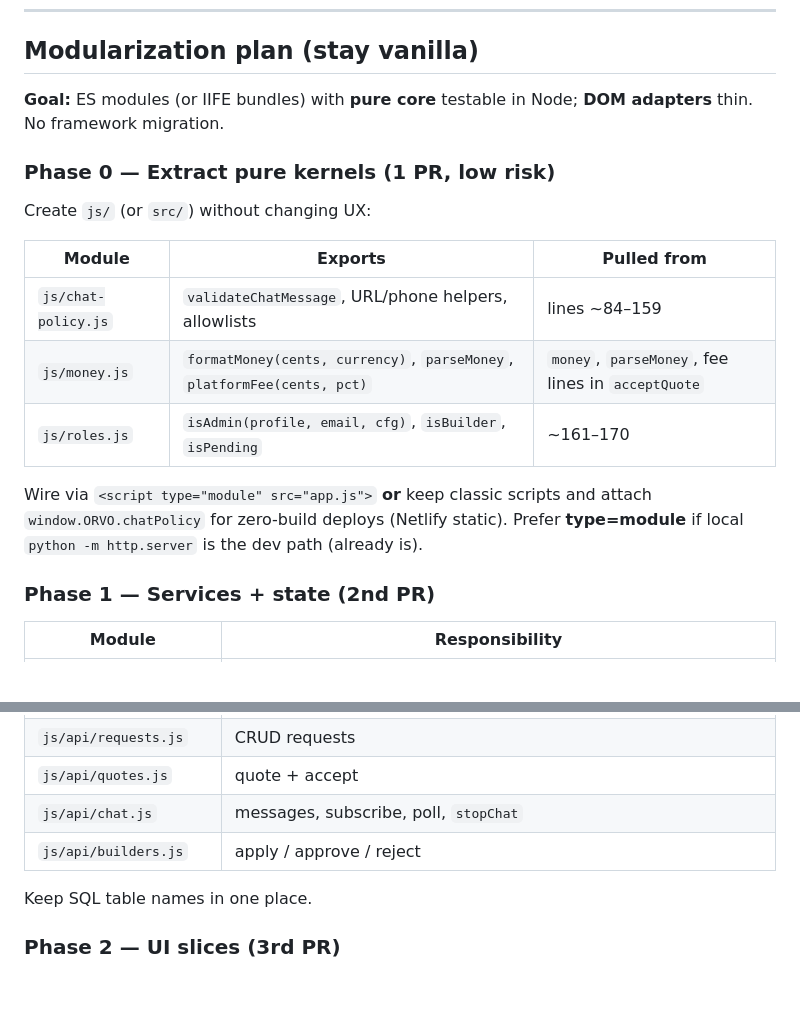
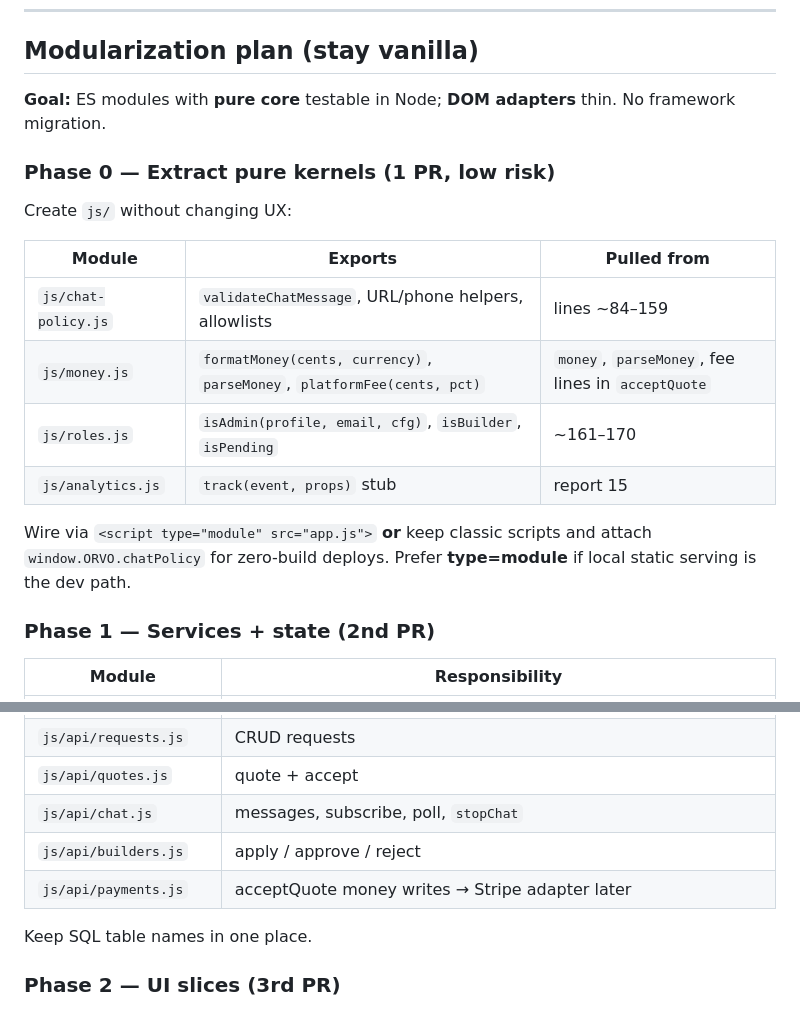
Before and after one commit to danielmenparan-lang/orvo, a Markdown page: squad-reports/19-code-quality.md, 2 parts joined by grey strips. Drawn GitHub-style; blank space fills up the shorter version.

```diff
--- a/squad-reports/19-code-quality.md
+++ b/squad-reports/19-code-quality.md
@@ -58,19 +59,20 @@ Everything depends on everything via closure. That is the core maintainability r
 
 ## Modularization plan (stay vanilla)
 
-**Goal:** ES modules (or IIFE bundles) with **pure core** testable in Node; **DOM adapters** thin. No framework migration.
+**Goal:** ES modules with **pure core** testable in Node; **DOM adapters** thin. No framework migration.
 
 ### Phase 0 — Extract pure kernels (1 PR, low risk)
 
-Create `js/` (or `src/`) without changing UX:
+Create `js/` without changing UX:
 
 | Module | Exports | Pulled from |
 |--------|---------|-------------|
 | `js/chat-policy.js` | `validateChatMessage`, URL/phone helpers, allowlists | lines ~84–159 |
 | `js/money.js` | `formatMoney(cents, currency)`, `parseMoney`, `platformFee(cents, pct)` | `money`, `parseMoney`, fee lines in `acceptQuote` |
 | `js/roles.js` | `isAdmin(profile, email, cfg)`, `isBuilder`, `isPending` | ~161–170 |
+| `js/analytics.js` | `track(event, props)` stub | report 15 |
 
-Wire via `<script type="module" src="app.js">` **or** keep classic scripts and attach `window.ORVO.chatPolicy` for zero-build deploys (Netlify static). Prefer **type=module** if local `python -m http.server` is the dev path (already is).
+Wire via `<script type="module" src="app.js">` **or** keep classic scripts and attach `window.ORVO.chatPolicy` for zero-build deploys. Prefer **type=module** if local static serving is the dev path.
 
 ### Phase 1 — Services + state (2nd PR)
 
@@ -83,6 +85,7 @@ Wire via `<script type="module" src="app.js">` **or** keep classic scripts and a
 | `js/api/quotes.js` | quote + accept |
 | `js/api/chat.js` | messages, subscribe, poll, `stopChat` |
 | `js/api/builders.js` | apply / approve / reject |
+| `js/api/payments.js` | acceptQuote money writes → Stripe adapter later |
 
 Keep SQL table names in one place.
 
```
Also changed, not shown: other parts of squad-reports/19-code-quality.md (+25 -20 lines), squad-reports/15-metrics.md (+191 -184 lines).
